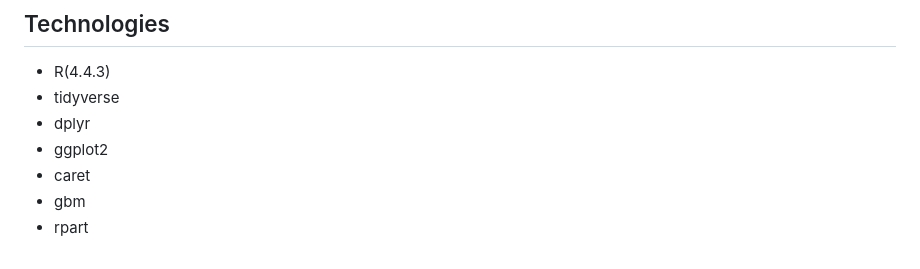
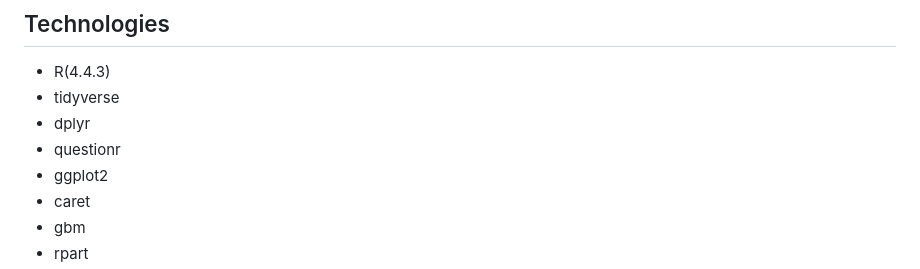
Before and after one commit to Hippolyte-SN/Zonier, a Markdown page: README.md, the part around the change. Rendered like a GitHub page.

```diff
--- a/README.md
+++ b/README.md
@@ -135,6 +135,7 @@ Les classes obtenues sont réordonnées en fonction d’un indicateur métier (m
 * R(4.4.3)
 * tidyverse
 * dplyr
+* questionr
 * ggplot2
 * caret
 * gbm
```
